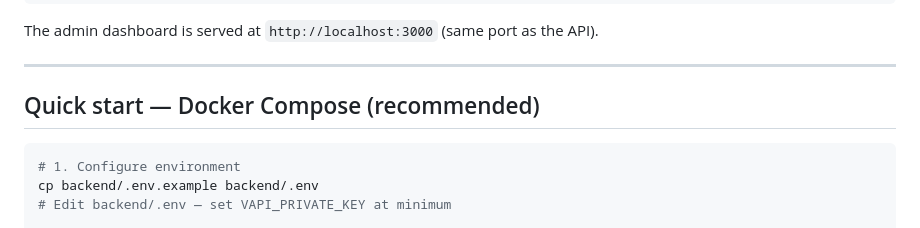
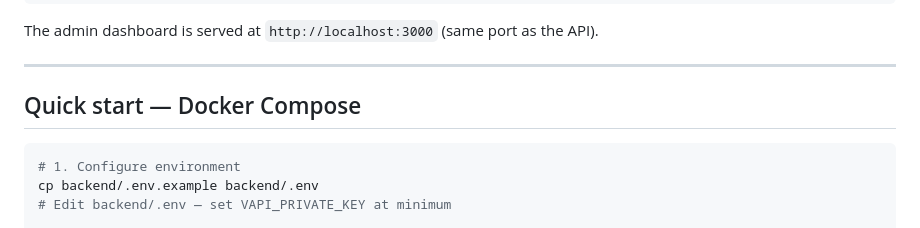
Before and after one commit to bytecoder01/Voicebot-prototype-for-municipal-services, a Markdown page: README.md, the part around the change. GitHub-like rendering.

````diff
--- a/README.md
+++ b/README.md
@@ -80,7 +80,7 @@ The admin dashboard is served at `http://localhost:3000` (same port as the API).
 
 ---
 
-## Quick start — Docker Compose (recommended)
+## Quick start — Docker Compose
 
 ```bash
 # 1. Configure environment
````
